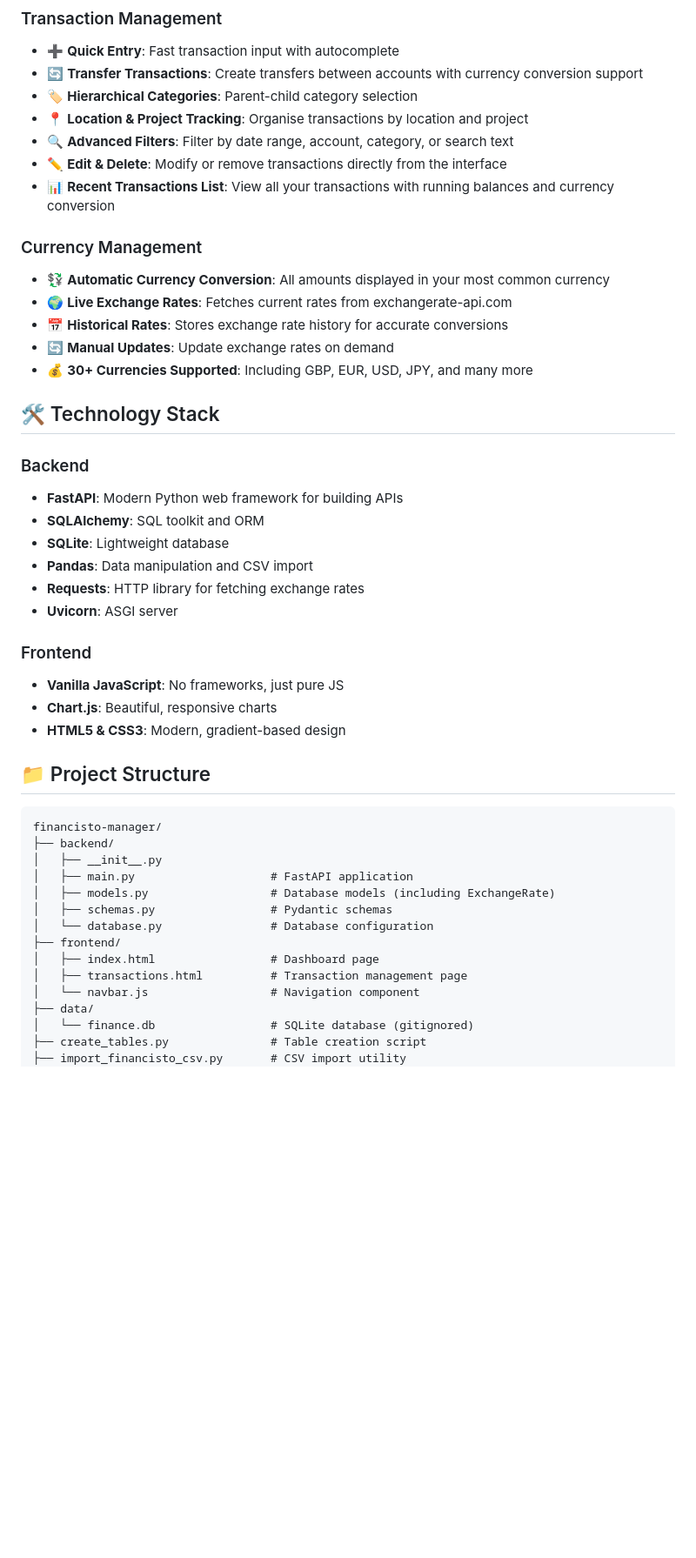
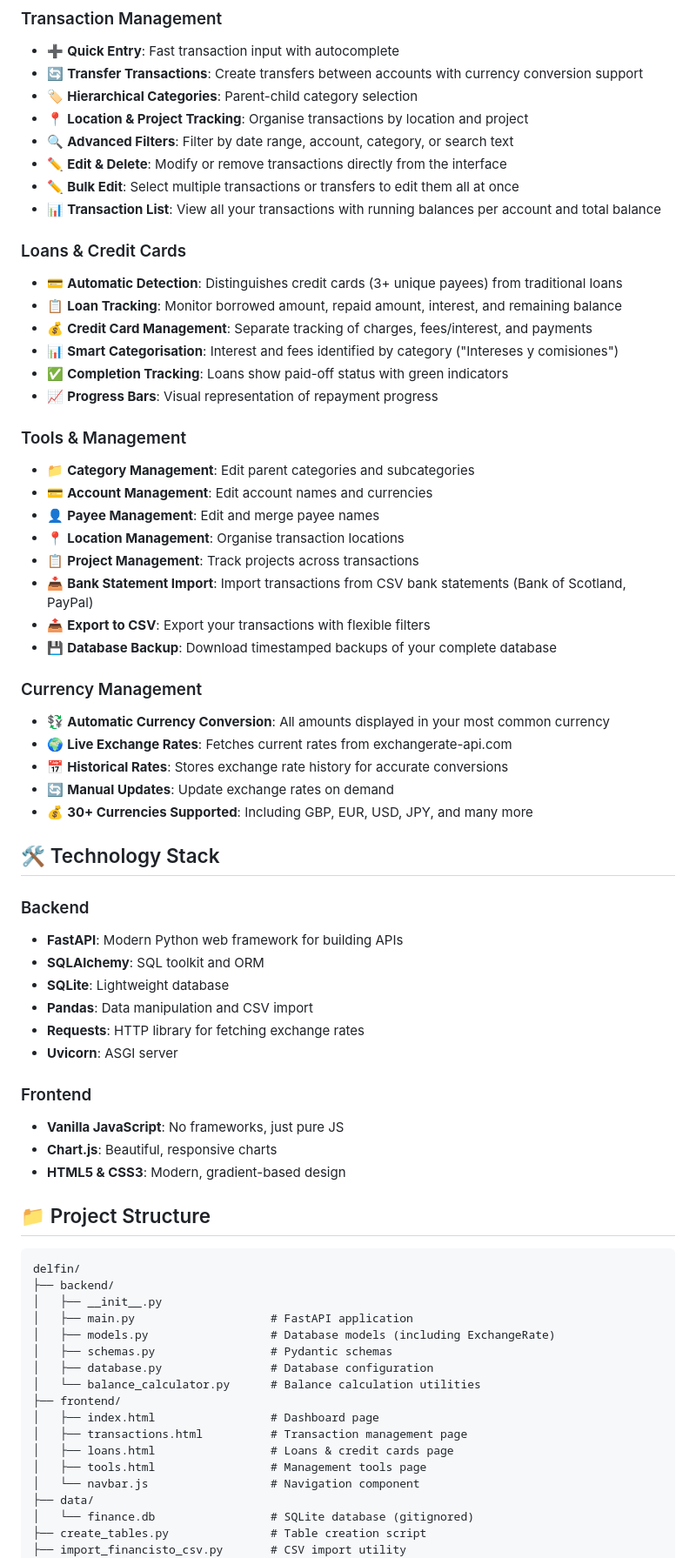
Before and after one commit to magonji/delfin, a Markdown page: README.md, the part around one of its changes. Shown at 87% size. GitHub-like rendering; blank space fills up the shorter version.

````diff
--- a/README.md
+++ b/README.md
@@ -26,7 +26,28 @@ A personal finance management system built with Python FastAPI and vanilla JavaS
 - 📍 **Location & Project Tracking**: Organise transactions by location and project
 - 🔍 **Advanced Filters**: Filter by date range, account, category, or search text
 - ✏️ **Edit & Delete**: Modify or remove transactions directly from the interface
-- 📊 **Recent Transactions List**: View all your transactions with running balances and currency conversion
+- ✏️ **Bulk Edit**: Select multiple transactions or transfers to edit them all at once
+- 📊 **Transaction List**: View all your transactions with running balances per account and total balance
+
+### Loans & Credit Cards
+
+- 💳 **Automatic Detection**: Distinguishes credit cards (3+ unique payees) from traditional loans
+- 📋 **Loan Tracking**: Monitor borrowed amount, repaid amount, interest, and remaining balance
+- 💰 **Credit Card Management**: Separate tracking of charges, fees/interest, and payments
+- 📊 **Smart Categorisation**: Interest and fees identified by category ("Intereses y comisiones")
+- ✅ **Completion Tracking**: Loans show paid-off status with green indicators
+- 📈 **Progress Bars**: Visual representation of repayment progress
+
+### Tools & Management
+
+- 📁 **Category Management**: Edit parent categories and subcategories
+- 💳 **Account Management**: Edit account names and currencies
+- 👤 **Payee Management**: Edit and merge payee names
+- 📍 **Location Management**: Organise transaction locations
+- 📋 **Project Management**: Track projects across transactions
+- 📥 **Bank Statement Import**: Import transactions from CSV bank statements (Bank of Scotland, PayPal)
+- 📤 **Export to CSV**: Export your transactions with flexible filters
+- 💾 **Database Backup**: Download timestamped backups of your complete database
 
 ### Currency Management
 
@@ -39,6 +60,7 @@ A personal finance management system built with Python FastAPI and vanilla JavaS
 ## 🛠️ Technology Stack
 
 ### Backend
+
 - **FastAPI**: Modern Python web framework for building APIs
 - **SQLAlchemy**: SQL toolkit and ORM
 - **SQLite**: Lightweight database
@@ -47,6 +69,7 @@ A personal finance management system built with Python FastAPI and vanilla JavaS
 - **Uvicorn**: ASGI server
 
 ### Frontend
+
 - **Vanilla JavaScript**: No frameworks, just pure JS
 - **Chart.js**: Beautiful, responsive charts
 - **HTML5 & CSS3**: Modern, gradient-based design
@@ -54,16 +77,19 @@ A personal finance management system built with Python FastAPI and vanilla JavaS
 ## 📁 Project Structure
 
 ```
-financisto-manager/
+delfin/
 ├── backend/
 │   ├── __init__.py
 │   ├── main.py                    # FastAPI application
 │   ├── models.py                  # Database models (including ExchangeRate)
 │   ├── schemas.py                 # Pydantic schemas
-│   └── database.py                # Database configuration
+│   ├── database.py                # Database configuration
+│   └── balance_calculator.py      # Balance calculation utilities
 ├── frontend/
 │   ├── index.html                 # Dashboard page
 │   ├── transactions.html          # Transaction management page
+│   ├── loans.html                 # Loans & credit cards page
+│   ├── tools.html                 # Management tools page
 │   └── navbar.js                  # Navigation component
 ├── data/
 │   └── finance.db                 # SQLite database (gitignored)
````
Also changed, not shown: other parts of README.md (+101 -20 lines).
